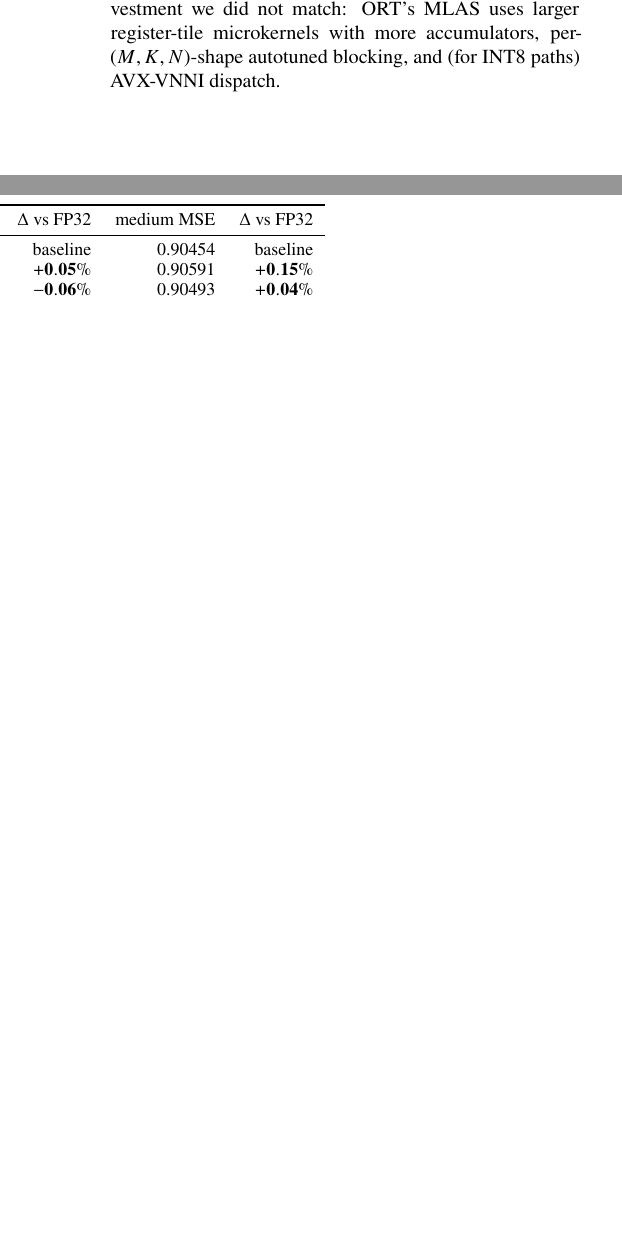
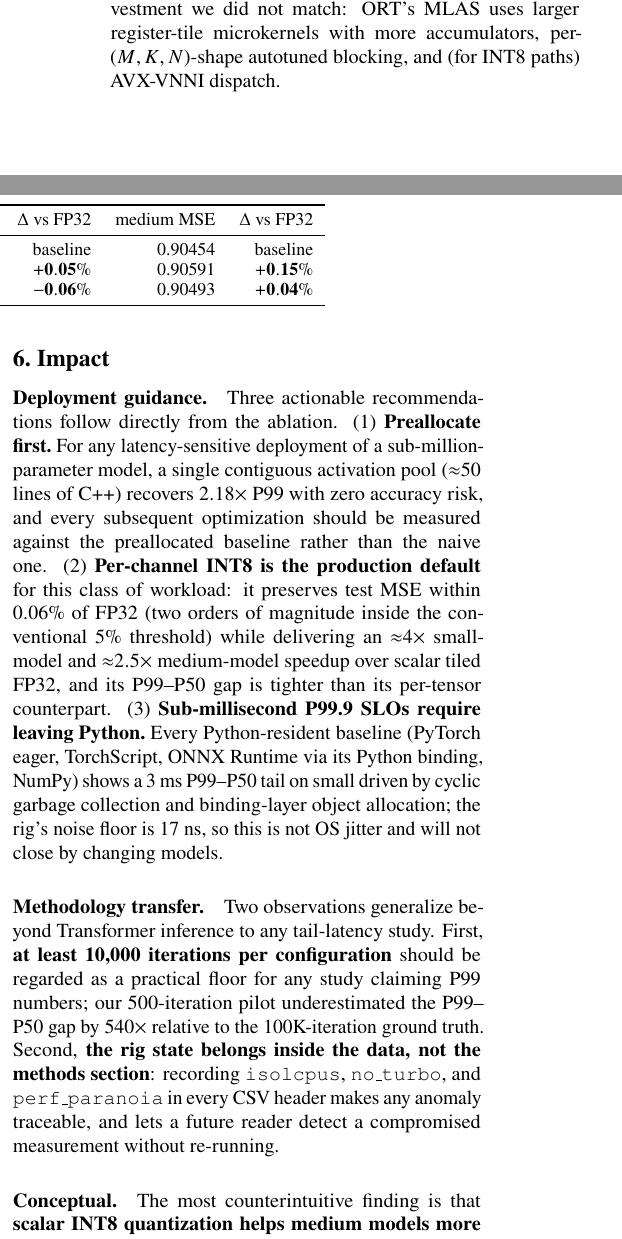
Before and after one commit to weitaosu/Low-Latency-ML-engine, a LaTeX paper (paper/REPORT.tex): two parts of the columns of page 8 of 9 before the commit and two parts of the columns of page 8 of 10 after it, joined at a grey line, cut so that both start at the same text, the shorter picture padded with empty space. Compiled offline with pdfLaTeX.

Commit message:
add impact and future works

```diff
--- a/paper/REPORT.tex
+++ b/paper/REPORT.tex
@@ -498,3 +498,20 @@ The $11\times$ gap closure tracks cleanly to identifiable mechanisms: Stage~1 el
 
 The remaining $1.31\times$/$2.30\times$ to ORT reflects engineering investment we did not match: ORT's MLAS uses larger register-tile microkernels with more accumulators, per-($M, K, N$)-shape autotuned blocking, and (for INT8 paths) AVX-VNNI dispatch.
 
+\section{Impact}
+\label{sec:impact}
+
+\paragraph{Deployment guidance.}
+Three actionable recommendations follow directly from the ablation.
+(1)~\textbf{Preallocate first.}~For any latency-sensitive deployment of a sub-million-parameter model, a single contiguous activation pool ($\approx$50 lines of C++) recovers $2.18\times$ P99 with zero accuracy risk, and every subsequent optimization should be measured against the preallocated baseline rather than the naive one.
+(2)~\textbf{Per-channel INT8 is the production default} for this class of workload: it preserves test MSE within $0.06\%$ of FP32 (two orders of magnitude inside the conventional $5\%$ threshold) while delivering an $\approx$$4\times$ small-model and $\approx$$2.5\times$ medium-model speedup over scalar tiled FP32, and its P99--P50 gap is tighter than its per-tensor counterpart.
+(3)~\textbf{Sub-millisecond P99.9 SLOs require leaving Python.}~Every Python-resident baseline (PyTorch eager, TorchScript, ONNX Runtime via its Python binding, NumPy) shows a 3~ms P99--P50 tail on small driven by cyclic garbage collection and binding-layer object allocation; the rig's noise floor is 17~ns, so this is not OS jitter and will not close by changing models.
+
+\paragraph{Methodology transfer.}
+Two observations generalize beyond Transformer inference to any tail-latency study.
+First, \textbf{at least 10{,}000 iterations per configuration} should be regarded as a practical floor for any study claiming P99 numbers; our 500-iteration pilot underestimated the P99--P50 gap by $540\times$ relative to the 100K-iteration ground truth.
+Second, \textbf{the rig state belongs inside the data, not the methods section}: recording \texttt{isolcpus}, \texttt{no\_turbo}, and \texttt{perf\_paranoia} in every CSV header makes any anomaly traceable, and lets a future reader detect a compromised measurement without re-running.
+
+\paragraph{Conceptual.}
+The most counterintuitive finding is that \textbf{scalar INT8 quantization helps medium models more than small models} ($2.22\times$ vs $1.88\times$ speedup over scalar tiled FP32), which inverts the common assumption that quantization is a ``small-model trick.''
+The mechanism is L1/L2 cache fit, not arithmetic: when the FP32 working set fits in L1, INT8 saves no traffic; when it spills to L2 or DRAM, the $4\times$ working-set reduction is what buys the speedup.
@@ -526,2 +531,0 @@ This is the published vanilla-Transformer ceiling on ETTh1 (Informer at 0.941~\c
-\paragraph{Statistical caveats.}
-Bootstrap confidence intervals assume sample independence, but adjacent iterations in our 100{,}000-sample runs are not strictly independent: there is short-range serial correlation from L2 and TLB warm-up effects.
```
Also changed, not shown: paper/REPORT.pdf, paper/REPORT.tex (33 more changed lines).
